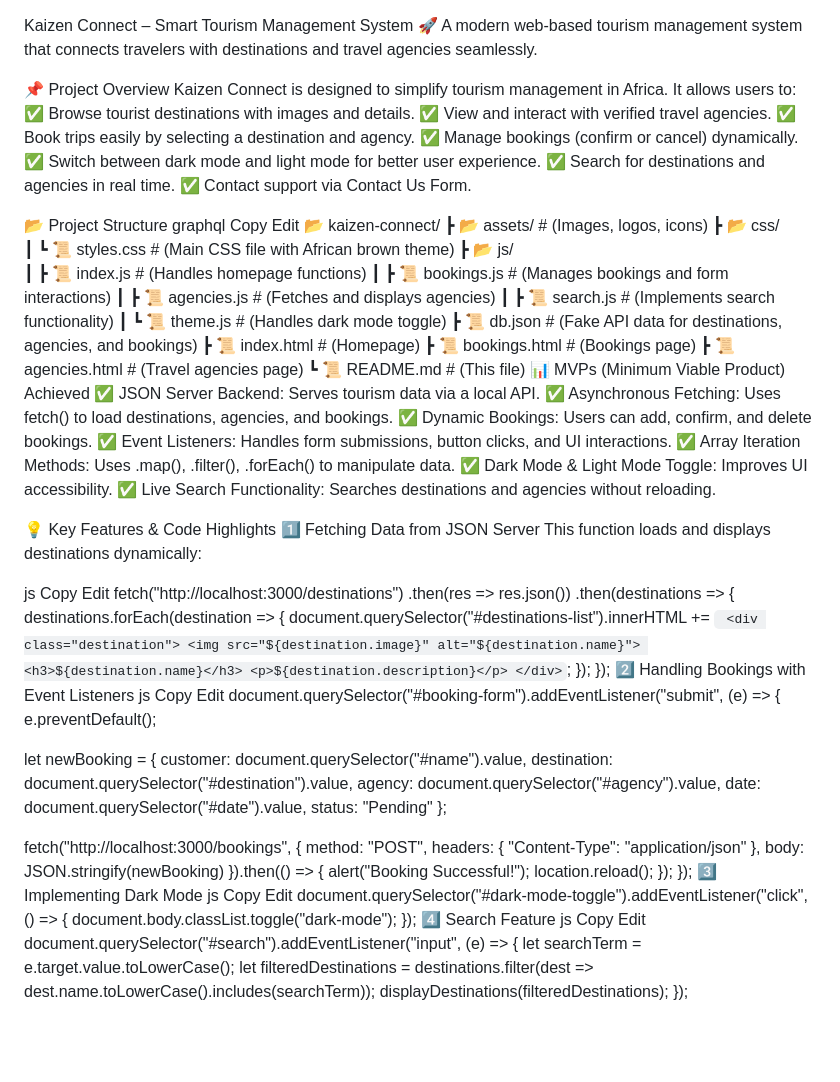
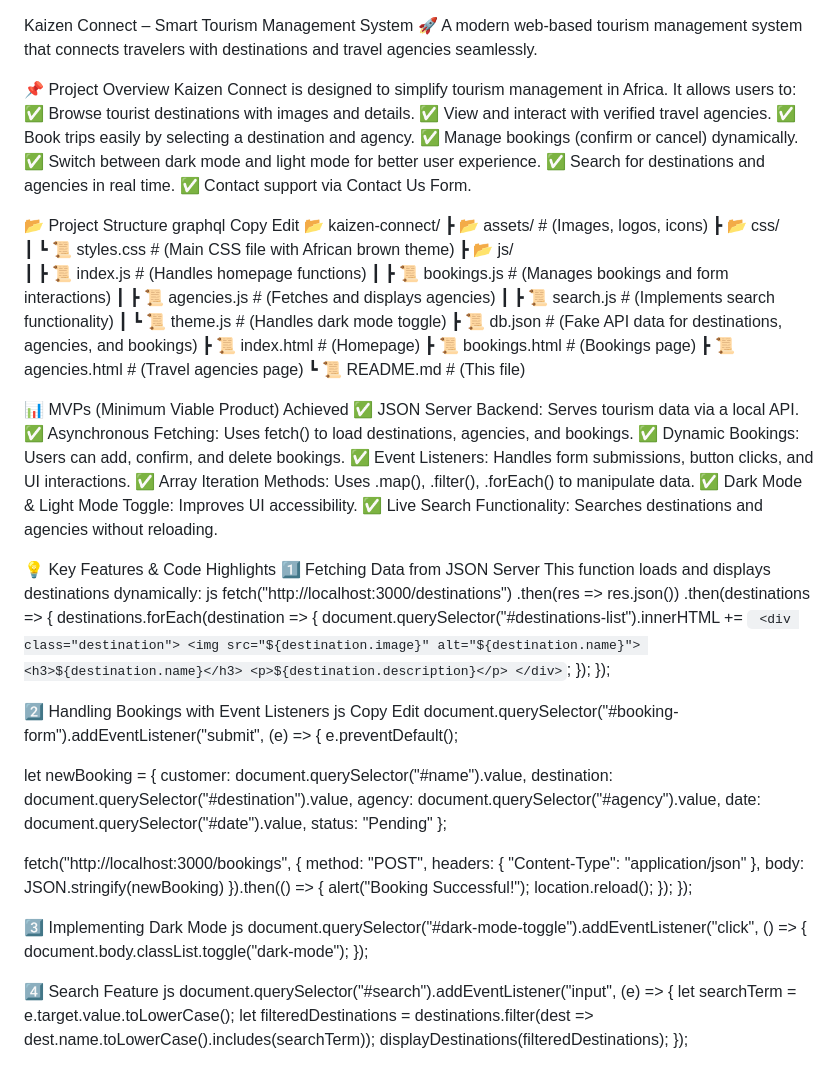
Before and after one commit to DerrickMwamburi/Phase-1-Project, a Markdown page: README.md, the part around the change. Drawn GitHub-style; blank space fills up the shorter version.

Commit message:
Update README.md
changes made

```diff
--- a/README.md
+++ b/README.md
@@ -1,5 +1,6 @@
 Kaizen Connect – Smart Tourism Management System
 🚀 A modern web-based tourism management system that connects travelers with destinations and travel agencies seamlessly.
+
 
 📌 Project Overview
 Kaizen Connect is designed to simplify tourism management in Africa. It allows users to:
@@ -10,6 +11,8 @@ Kaizen Connect is designed to simplify tourism management in Africa. It allows u
 ✅ Switch between dark mode and light mode for better user experience.
 ✅ Search for destinations and agencies in real time.
 ✅ Contact support via Contact Us Form.
+
+
 
 📂 Project Structure
 graphql
@@ -30,6 +33,10 @@ Edit
  ┣ 📜 bookings.html   # (Bookings page)
  ┣ 📜 agencies.html   # (Travel agencies page)
  ┗ 📜 README.md       # (This file)
+
+
+
+
 📊 MVPs (Minimum Viable Product) Achieved
 ✅ JSON Server Backend: Serves tourism data via a local API.
 ✅ Asynchronous Fetching: Uses fetch() to load destinations, agencies, and bookings.
@@ -39,13 +46,12 @@ Edit
 ✅ Dark Mode & Light Mode Toggle: Improves UI accessibility.
 ✅ Live Search Functionality: Searches destinations and agencies without reloading.
 
+
+
 💡 Key Features & Code Highlights
 1️⃣ Fetching Data from JSON Server
 This function loads and displays destinations dynamically:
-
 js
-Copy
-Edit
 fetch("http://localhost:3000/destinations")
   .then(res => res.json())
   .then(destinations => {
@@ -58,6 +64,9 @@ fetch("http://localhost:3000/destinations")
         </div>`;
     });
   });
+
+
+
 2️⃣ Handling Bookings with Event Listeners
 js
 Copy
@@ -82,17 +91,21 @@ document.querySelector("#booking-form").addEventListener("submit", (e) => {
     location.reload();
   });
 });
+
+
+
+
 3️⃣ Implementing Dark Mode
 js
-Copy
-Edit
 document.querySelector("#dark-mode-toggle").addEventListener("click", () => {
   document.body.classList.toggle("dark-mode");
 });
+
+
+
+
 4️⃣ Search Feature
 js
-Copy
-Edit
 document.querySelector("#search").addEventListener("input", (e) => {
   let searchTerm = e.target.value.toLowerCase();
   let filteredDestinations = destinations.filter(dest => dest.name.toLowerCase().includes(searchTerm));
```
